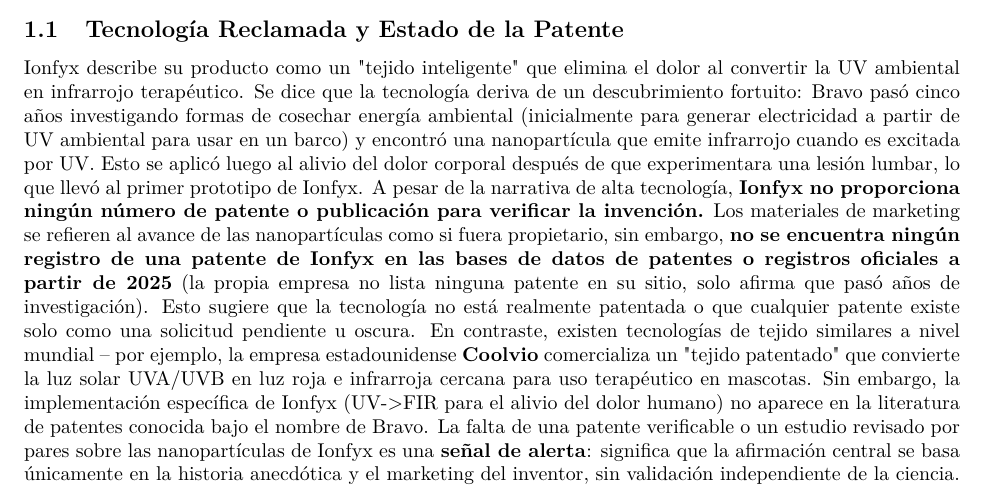
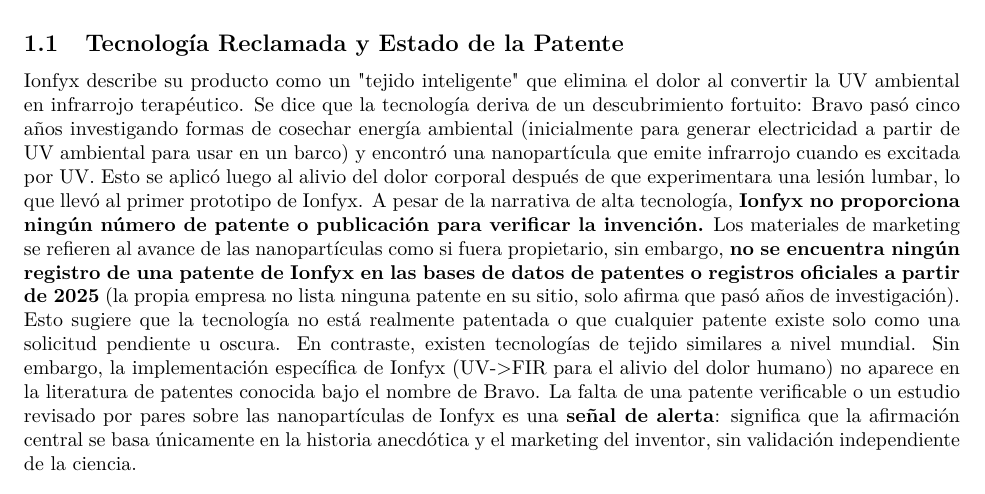
Before and after one commit to rubenayla/ionfyx, a LaTeX paper (latex_spanish/main.tex): part of page 1 of 8, cut so that both start at the same text. Compiled offline with pdfLaTeX.

Commit message:
Don't mention Coolvio there

```diff
--- a/latex_spanish/main.tex
+++ b/latex_spanish/main.tex
@@ -34,7 +34,7 @@
 
 \subsection{Tecnología Reclamada y Estado de la Patente}
 
-Ionfyx describe su producto como un "tejido inteligente" que elimina el dolor al convertir la UV ambiental en infrarrojo terapéutico. Se dice que la tecnología deriva de un descubrimiento fortuito: Bravo pasó cinco años investigando formas de cosechar energía ambiental (inicialmente para generar electricidad a partir de UV ambiental para usar en un barco) y encontró una nanopartícula que emite infrarrojo cuando es excitada por UV. Esto se aplicó luego al alivio del dolor corporal después de que experimentara una lesión lumbar, lo que llevó al primer prototipo de Ionfyx. A pesar de la narrativa de alta tecnología, \textbf{Ionfyx no proporciona ningún número de patente o publicación para verificar la invención.} Los materiales de marketing se refieren al avance de las nanopartículas como si fuera propietario, sin embargo, \textbf{no se encuentra ningún registro de una patente de Ionfyx en las bases de datos de patentes o registros oficiales a partir de 2025} (la propia empresa no lista ninguna patente en su sitio, solo afirma que pasó años de investigación). Esto sugiere que la tecnología no está realmente patentada o que cualquier patente existe solo como una solicitud pendiente u oscura. En contraste, existen tecnologías de tejido similares a nivel mundial – por ejemplo, la empresa estadounidense \textbf{Coolvio} comercializa un "tejido patentado" que convierte la luz solar UVA/UVB en luz roja e infrarroja cercana para uso terapéutico en mascotas. Sin embargo, la implementación específica de Ionfyx (UV->FIR para el alivio del dolor humano) no aparece en la literatura de patentes conocida bajo el nombre de Bravo. La falta de una patente verificable o un estudio revisado por pares sobre las nanopartículas de Ionfyx es una \textbf{señal de alerta}: significa que la afirmación central se basa únicamente en la historia anecdótica y el marketing del inventor, sin validación independiente de la ciencia.
+Ionfyx describe su producto como un "tejido inteligente" que elimina el dolor al convertir la UV ambiental en infrarrojo terapéutico. Se dice que la tecnología deriva de un descubrimiento fortuito: Bravo pasó cinco años investigando formas de cosechar energía ambiental (inicialmente para generar electricidad a partir de UV ambiental para usar en un barco) y encontró una nanopartícula que emite infrarrojo cuando es excitada por UV. Esto se aplicó luego al alivio del dolor corporal después de que experimentara una lesión lumbar, lo que llevó al primer prototipo de Ionfyx. A pesar de la narrativa de alta tecnología, \textbf{Ionfyx no proporciona ningún número de patente o publicación para verificar la invención.} Los materiales de marketing se refieren al avance de las nanopartículas como si fuera propietario, sin embargo, \textbf{no se encuentra ningún registro de una patente de Ionfyx en las bases de datos de patentes o registros oficiales a partir de 2025} (la propia empresa no lista ninguna patente en su sitio, solo afirma que pasó años de investigación). Esto sugiere que la tecnología no está realmente patentada o que cualquier patente existe solo como una solicitud pendiente u oscura. En contraste, existen tecnologías de tejido similares a nivel mundial. Sin embargo, la implementación específica de Ionfyx (UV->FIR para el alivio del dolor humano) no aparece en la literatura de patentes conocida bajo el nombre de Bravo. La falta de una patente verificable o un estudio revisado por pares sobre las nanopartículas de Ionfyx es una \textbf{señal de alerta}: significa que la afirmación central se basa únicamente en la historia anecdótica y el marketing del inventor, sin validación independiente de la ciencia.
 
 \subsection{Luz UV Ambiental: Día vs. Noche}
 
```
Also changed, not shown: latex/main.tex (+1 -1 lines).
